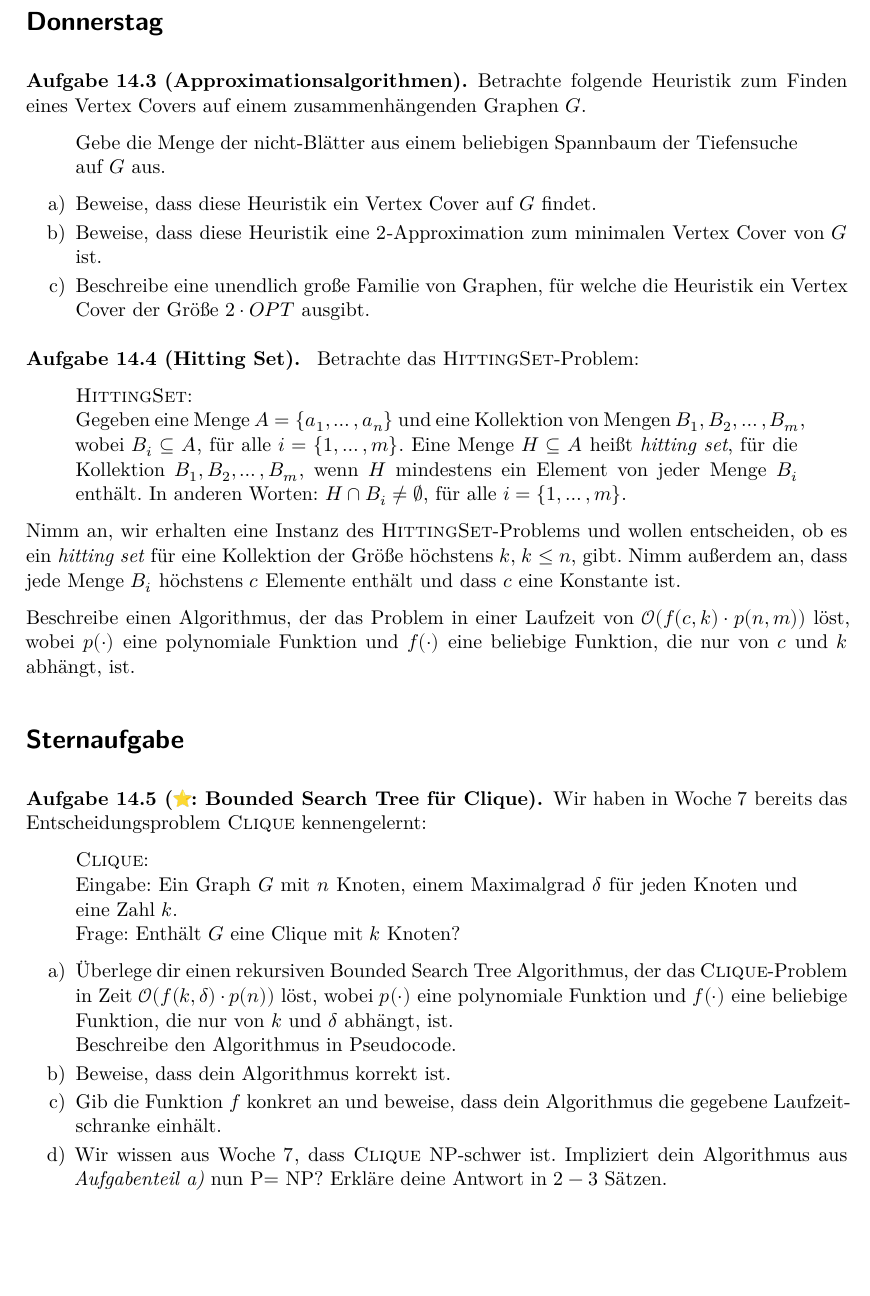
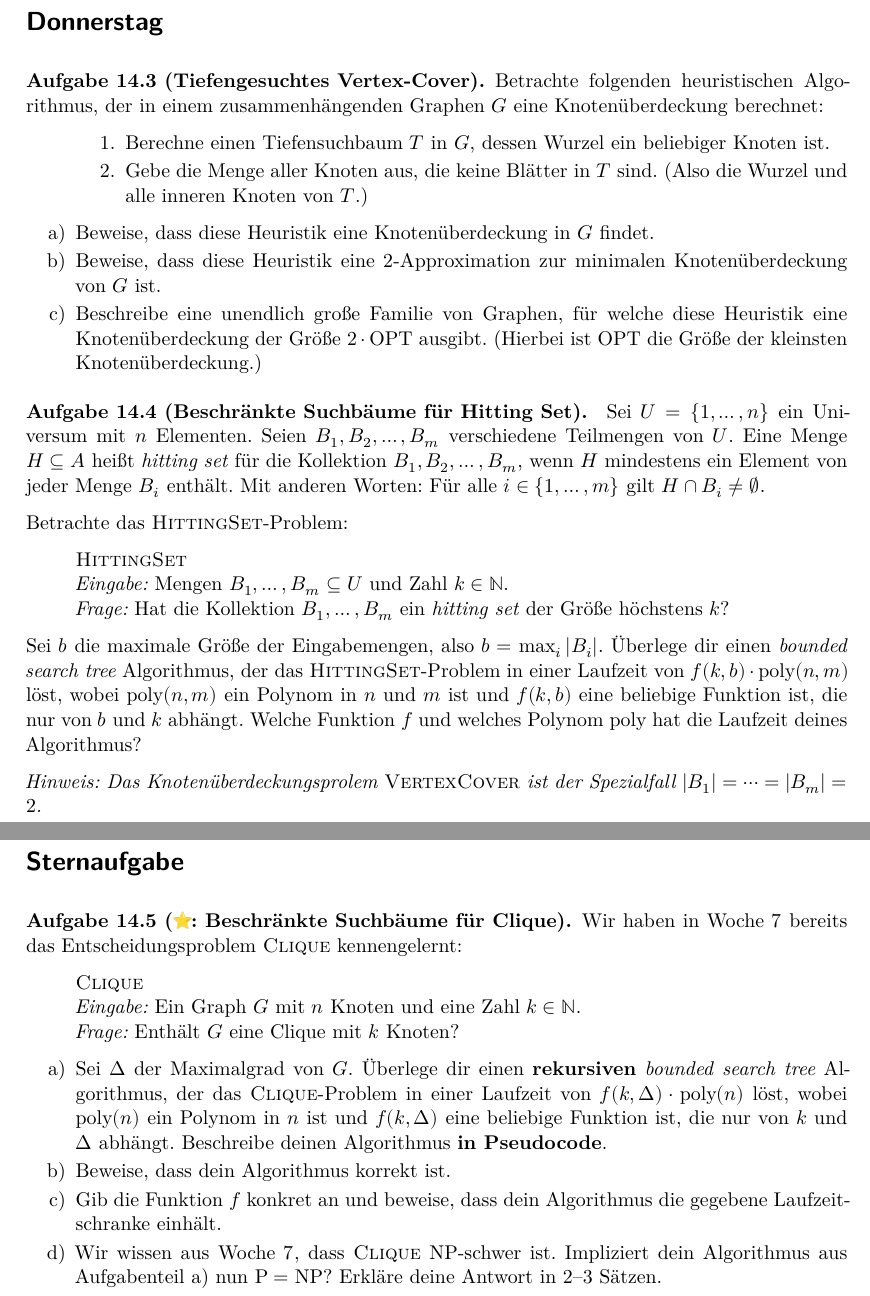
Before and after one commit to goethe-tcs/algo2-exercises, a LaTeX document (ALGO2-week14.tex): part of page 2 of 2 before the commit and two parts of pages 2 and 3 of 3 after it, the two joined at a grey line, cut so that both start at the same text, the shorter picture padded with empty space. Compiled offline with XeLaTeX.

Commit message:
week14: Blatt poliert.

```diff
--- a/ALGO2-week14.tex
+++ b/ALGO2-week14.tex
@@ -56,46 +58,60 @@ Das Übungsblatt enthält alle empfohlenen Lernaktivitäten für die aktuelle Wo
 \section*{Donnerstag}
 
 
-\begin{aufgabe}[Approximationsalgorithmen]
+\begin{aufgabe}[Tiefengesuchtes Vertex-Cover]
 	% Erickson Extended Dance Remix - Chapter J, Exercise 5a,b,c
-	Betrachte folgende Heuristik zum Finden eines Vertex Covers auf einem zusammenhängenden Graphen $G$.
-	\begin{quote}
-		Gebe die Menge der nicht-Blätter aus einem beliebigen Spannbaum der Tiefensuche auf $G$ aus.
-	\end{quote}
+	Betrachte folgenden heuristischen Algorithmus, der in einem zusammenhängenden Graphen $G$ eine Knotenüberdeckung berechnet:
+	\begin{enumerate}[1.,leftmargin=5em]
+		\item
+		Berechne einen Tiefensuchbaum~$T$ in~$G$, dessen Wurzel ein beliebiger Knoten ist.
+		\item
+		Gebe die Menge aller Knoten aus, die keine Blätter in~$T$ sind. (Also die Wurzel und alle inneren Knoten von $T$.)
+	\end{enumerate}
 	\begin{enumerate}
-		\item Beweise, dass diese Heuristik ein Vertex Cover auf $G$ findet.
-		\item Beweise, dass diese Heuristik eine $2$-Approximation zum minimalen Vertex Cover von $G$ ist.
-		\item Beschreibe eine unendlich große Familie von Graphen, für welche die Heuristik ein Vertex Cover der Größe $2 \cdot OPT$ ausgibt.
+		\item Beweise, dass diese Heuristik eine Knotenüberdeckung in~$G$ findet.
+		\item Beweise, dass diese Heuristik eine $2$-Approximation zur minimalen Knotenüberdeckung von $G$ ist.
+		\item Beschreibe eine unendlich große Familie von Graphen, für welche diese Heuristik eine Knotenüberdeckung der Größe $2 \cdot \mathrm{OPT}$ ausgibt.
+		(Hierbei ist $\mathrm{OPT}$ die Größe der kleinsten Knotenüberdeckung.)
 	\end{enumerate}
 \end{aufgabe}
 
-\begin{aufgabe}[Hitting Set]\
+\begin{aufgabe}[Beschränkte Suchbäume für Hitting Set]\
 	% KT - Exercise 10.1
+	Sei $U = \{1,\dots,n\}$ ein Universum mit $n$ Elementen.
+	Seien $B_1,B_2,\dots,B_m$ verschiedene Teilmengen von~$U$.
+	Eine Menge $H \subseteq A$ heißt \emph{hitting set} für die Kollektion $B_1,B_2,\dots,B_m$, wenn $H$ mindestens ein Element von jeder Menge $B_i$ enthält. Mit anderen Worten: Für alle $i \in \{1,\dots,m\}$ gilt $H \cap B_i \neq \emptyset$.
+
 	Betrachte das \textsc{HittingSet}-Problem:
 	\begin{quote}
-		\textsc{HittingSet}:\\
-		Gegeben eine Menge $A = \{a_1,\dots,a_n\}$ und eine Kollektion von Mengen $B_1,B_2,\dots,B_m$, wobei $B_i \subseteq A$, für alle $i = \{1,\dots,m\}$. Eine Menge $H \subseteq A$ heißt \emph{hitting set}, für die Kollektion $B_1,B_2,\dots,B_m$, wenn $H$ mindestens ein Element von jeder Menge $B_i$ enthält. In anderen Worten: $H \cap B_i \neq \emptyset$, für alle $i = \{1,\dots,m\}$.
+		\textsc{HittingSet}\\
+		\emph{Eingabe:} Mengen $B_1,\dots,B_m\subseteq U$ und Zahl $k\in \mathbb N$.\\
+		\emph{Frage:} Hat die Kollektion $B_1,\dots,B_m$ ein \textit{hitting set} der Größe höchstens~$k$?
 	\end{quote}
-	Nimm an, wir erhalten eine Instanz des \textsc{HittingSet}-Problems und wollen entscheiden, ob es ein \emph{hitting set} für eine Kollektion der Größe höchstens $k$, $k \leq n$, gibt. Nimm außerdem an, dass jede Menge $B_i$ höchstens $c$ Elemente enthält und dass $c$ eine Konstante ist.
 
-	Beschreibe einen Algorithmus, der das Problem in einer Laufzeit von $\O(f(c,k) \cdot p(n,m))$ löst, wobei $p(\cdot)$ eine polynomiale Funktion und $f(\cdot)$ eine beliebige Funktion, die nur von $c$ und $k$ abhängt, ist.
+	Sei $b$ die maximale Größe der Eingabemengen, also $b=\max_i|B_i|$.
+	Überlege dir einen \textit{bounded search tree} Algorithmus, der das \textsc{HittingSet}-Problem in einer Laufzeit von $f(k,b) \cdot \poly(n,m)$ löst, wobei $\poly(n,m)$ ein Polynom in $n$ und $m$ ist und $f(k,b)$ eine beliebige Funktion ist, die nur von $b$ und $k$ abhängt.
+	Welche Funktion~$f$ und welches Polynom~$\poly$ hat die Laufzeit deines Algorithmus?
+
+	\textit{Hinweis: Das Knotenüberdeckungsprolem \textsc{\upshape VertexCover} ist der Spezialfall $|B_1|=\dots=|B_m|=2$.}
 \end{aufgabe}
 
 \section*{Sternaufgabe}
 
-\begin{aufgabe}[\emoji{star}: Bounded Search Tree für Clique]
+\begin{aufgabe}[\emoji{star}: Beschränkte Suchbäume für Clique]
 %	Eigenkreation
 	Wir haben in Woche $7$ bereits das Entscheidungsproblem \textsc{Clique} kennengelernt:
 	\begin{quote}
-		\textsc{Clique}:\\
-		Eingabe: Ein Graph $G$ mit $n$ Knoten, einem Maximalgrad $\delta$ für jeden Knoten und eine Zahl $k$.\\
-		Frage: Enthält $G$ eine Clique mit $k$ Knoten?
+		\textsc{Clique}\\
+		\emph{Eingabe:} Ein Graph $G$ mit $n$ Knoten und eine Zahl $k\in\mathbb N$.\\
+		\emph{Frage:} Enthält $G$ eine Clique mit $k$ Knoten?
 	\end{quote}
 	\begin{enumerate}
-		\item Überlege dir einen rekursiven Bounded Search Tree Algorithmus, der das \textsc{Clique}-Problem in Zeit $\O(f(k,\delta) \cdot p(n))$ löst, wobei $p(\cdot)$ eine polynomiale Funktion und $f(\cdot)$ eine beliebige Funktion, die nur von $k$ und $\delta$ abhängt, ist.\\ Beschreibe den Algorithmus in Pseudocode.
+		\item Sei $\Delta$ der Maximalgrad von~$G$.
+		Überlege dir einen \textbf{rekursiven} \textit{bounded search tree} Algorithmus, der das \textsc{Clique}-Problem in einer Laufzeit von $f(k,\Delta) \cdot \poly(n)$ löst, wobei $\poly(n)$ ein Polynom in $n$ ist und $f(k,\Delta)$ eine beliebige Funktion ist, die nur von $k$ und $\Delta$ abhängt.
+		Beschreibe deinen Algorithmus \textbf{in Pseudocode}.
 		\item Beweise, dass dein Algorithmus korrekt ist.
 		\item Gib die Funktion $f$ konkret an und beweise, dass dein Algorithmus die gegebene Laufzeitschranke einhält.
-		\item Wir wissen aus Woche $7$, dass \textsc{Clique} \NP-schwer ist. Impliziert dein Algorithmus aus \emph{Aufgabenteil a)} nun \P = \NP? Erkläre deine Antwort in $2-3$ Sätzen.
+		\item Wir wissen aus Woche $7$, dass \textsc{Clique} \NP-schwer ist. Impliziert dein Algorithmus aus Aufgabenteil a) nun $\P = \NP$? Erkläre deine Antwort in 2--3 Sätzen.
 	\end{enumerate}
 \end{aufgabe}
 
```
Also changed, not shown: ALGO2-week14.tex (10 more changed lines).
